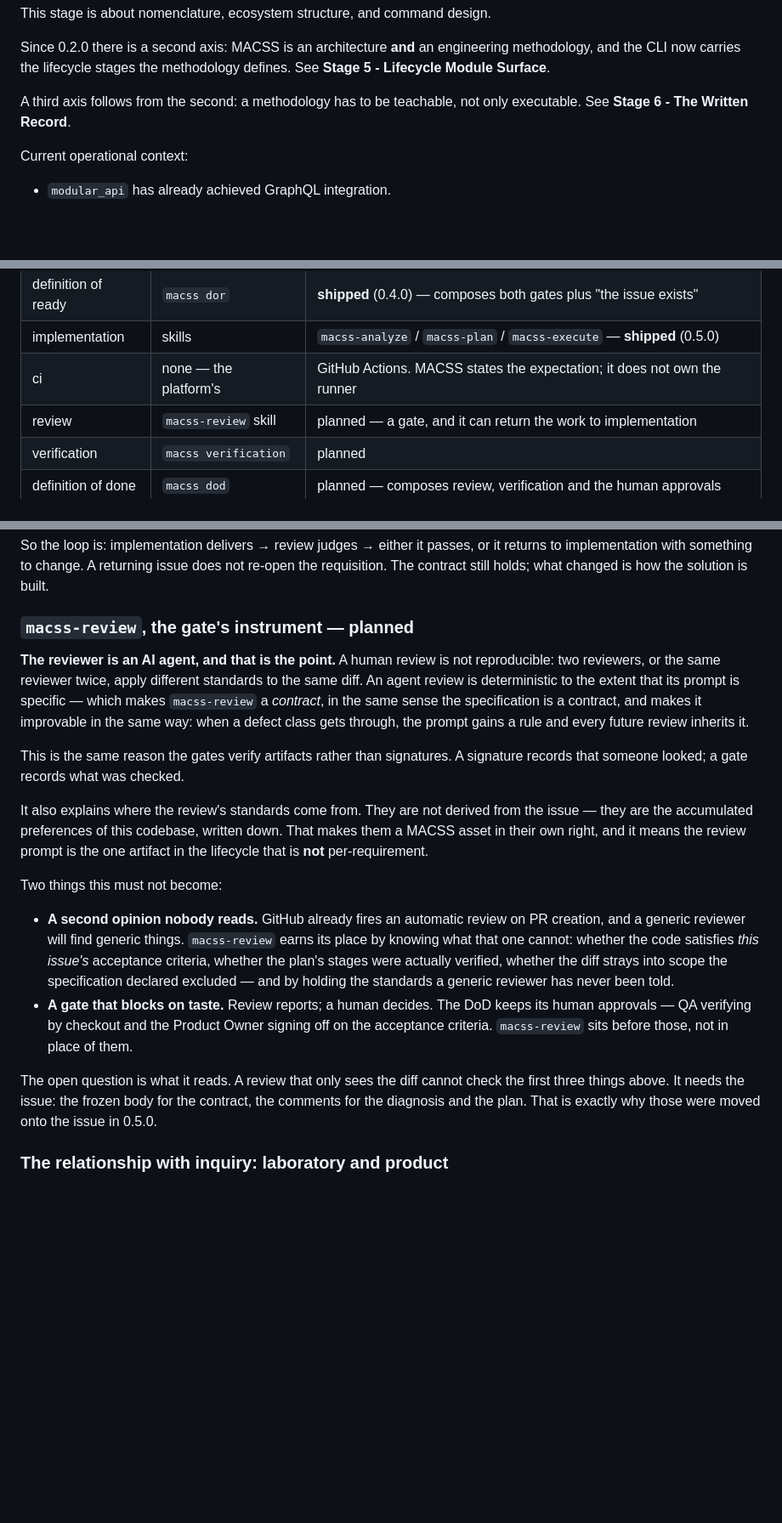
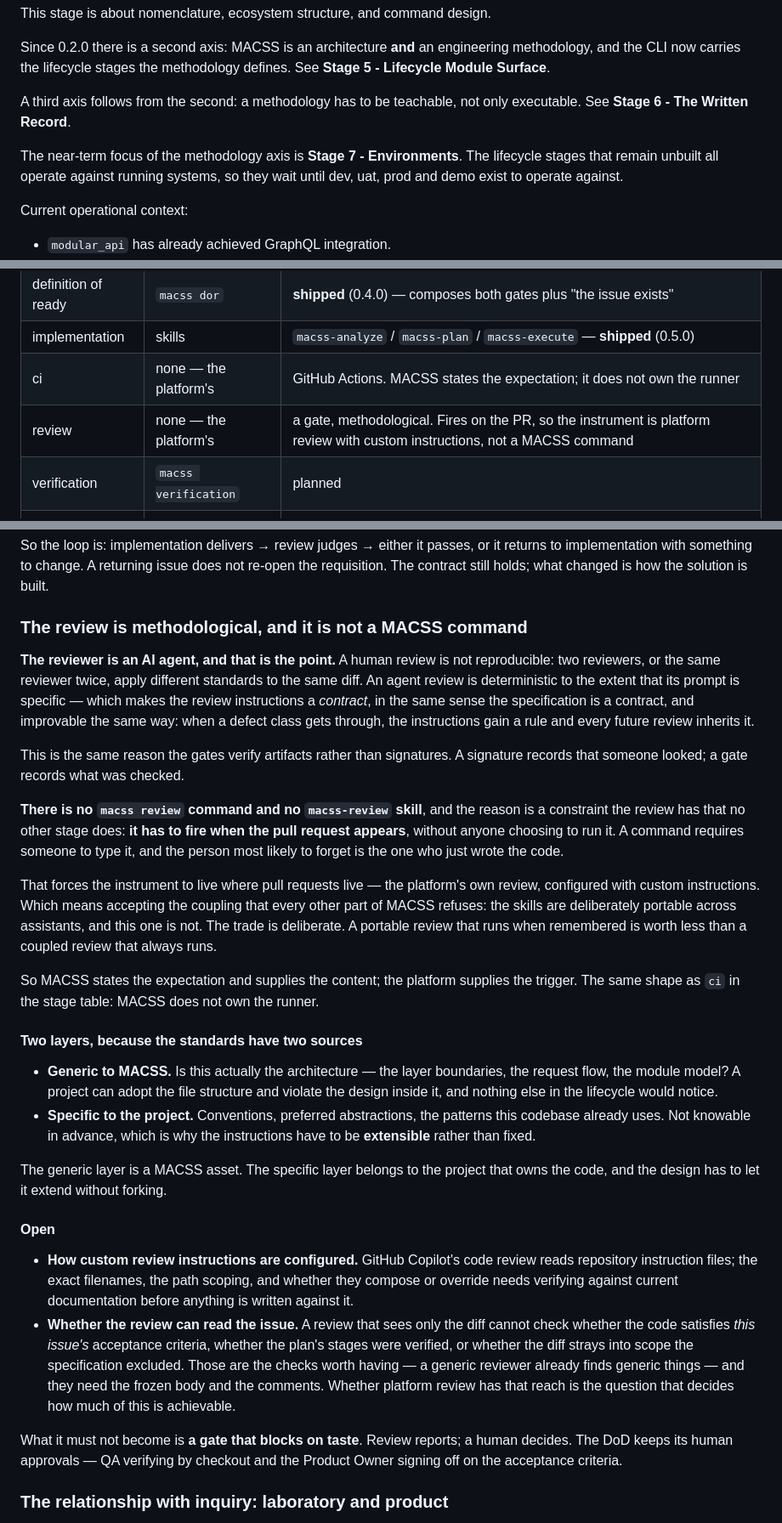
Before and after one commit to ccisnedev/macss, a Markdown page: docs/roadmap.md, 3 parts joined by grey strips. Shown at 85% size. GitHub-like rendering; blank space fills up the shorter version.

Commit message:
docs(roadmap): review is not a MACSS command, and environments come next
Three decisions landed that the roadmap contradicted a day after writing it.

Review has a constraint no other stage has: it must fire when the pull request
appears, without anyone choosing to run it. A command needs someone to type it,
and the person most likely to forget is the one who just wrote the code. That
forces the instrument to live where pull requests live — the platform's own
review, configured with custom instructions — and it means accepting a coupling
the rest of MACSS refuses. The skills are portable across assistants on purpose;
this one cannot be. A portable review that runs when remembered is worth less
than a coupled review that always runs. So MACSS supplies the content and states
the expectation; the platform supplies the trigger, the same shape as ci.

Its standards have two sources, which is why they must be extensible rather than
fixed: whether the code is actually the architecture — a project can adopt the
file structure and violate the design inside it, and nothing else in the
lifecycle would notice — and whether it follows conventions that are not
knowable when the request is written.

The language question is answered by separating design from content. The design
is language-agnostic and written in English; the content ships as editions,
English and Spanish, with more possible. Neither edition is the translation of
the other. This is the split the CLI already makes: the vocabulary files hold
words, the gate that matches them holds none.

Stage 7 records why verification, dod and deploy wait. They all operate against
running systems — QA validates somewhere, the PO signs off in uat, deploy
promotes between environments — so specifying them before dev, uat, prod and
demo exist would encode guesses as contracts. That is the opposite of how
requisition and specification arrived, which was after the handbook had
documented what they had to do.

```diff
--- a/docs/roadmap.md
+++ b/docs/roadmap.md
@@ -13,6 +13,10 @@ methodology defines. See **Stage 5 - Lifecycle Module Surface**.
 
 A third axis follows from the second: a methodology has to be teachable, not
 only executable. See **Stage 6 - The Written Record**.
+
+The near-term focus of the methodology axis is **Stage 7 - Environments**. The
+lifecycle stages that remain unbuilt all operate against running systems, so
+they wait until dev, uat, prod and demo exist to operate against.
 
 Current operational context:
 
@@ -233,7 +237,7 @@ serves each stage:
 | definition of ready | `macss dor` | **shipped** (0.4.0) — composes both gates plus "the issue exists" |
 | implementation | skills | `macss-analyze` / `macss-plan` / `macss-execute` — **shipped** (0.5.0) |
 | ci | none — the platform's | GitHub Actions. MACSS states the expectation; it does not own the runner |
-| review | `macss-review` skill | planned — a gate, and it can return the work to implementation |
+| review | none — the platform's | a gate, methodological. Fires on the PR, so the instrument is platform review with custom instructions, not a MACSS command |
 | verification | `macss verification` | planned |
 | definition of done | `macss dod` | planned — composes review, verification and the human approvals |
 | deploy | `macss deploy` | planned — delegates to `macss-devops` (Stage 3.5) |
@@ -286,42 +290,65 @@ it returns to implementation with something to change. A returning issue does
 not re-open the requisition. The contract still holds; what changed is how the
 solution is built.
 
-### `macss-review`, the gate's instrument — planned
+### The review is methodological, and it is not a MACSS command
 
 **The reviewer is an AI agent, and that is the point.** A human review is not
 reproducible: two reviewers, or the same reviewer twice, apply different
 standards to the same diff. An agent review is deterministic to the extent that
-its prompt is specific — which makes `macss-review` a *contract*, in the same
-sense the specification is a contract, and makes it improvable in the same way:
-when a defect class gets through, the prompt gains a rule and every future
+its prompt is specific — which makes the review instructions a *contract*, in
+the same sense the specification is a contract, and improvable the same way:
+when a defect class gets through, the instructions gain a rule and every future
 review inherits it.
 
 This is the same reason the gates verify artifacts rather than signatures. A
 signature records that someone looked; a gate records what was checked.
 
-It also explains where the review's standards come from. They are not derived
-from the issue — they are the accumulated preferences of this codebase, written
-down. That makes them a MACSS asset in their own right, and it means the review
-prompt is the one artifact in the lifecycle that is **not** per-requirement.
+**There is no `macss review` command and no `macss-review` skill**, and the
+reason is a constraint the review has that no other stage does: **it has to fire
+when the pull request appears**, without anyone choosing to run it. A command
+requires someone to type it, and the person most likely to forget is the one who
+just wrote the code.
 
-Two things this must not become:
+That forces the instrument to live where pull requests live — the platform's own
+review, configured with custom instructions. Which means accepting the coupling
+that every other part of MACSS refuses: the skills are deliberately portable
+across assistants, and this one is not. The trade is deliberate. A portable
+review that runs when remembered is worth less than a coupled review that always
+runs.
 
-- **A second opinion nobody reads.** GitHub already fires an automatic review on
-  PR creation, and a generic reviewer will find generic things. `macss-review`
-  earns its place by knowing what that one cannot: whether the code satisfies
-  *this issue's* acceptance criteria, whether the plan's stages were actually
-  verified, whether the diff strays into scope the specification declared
-  excluded — and by holding the standards a generic reviewer has never been
-  told.
-- **A gate that blocks on taste.** Review reports; a human decides. The DoD
-  keeps its human approvals — QA verifying by checkout and the Product Owner
-  signing off on the acceptance criteria. `macss-review` sits before those, not
-  in place of them.
+So MACSS states the expectation and supplies the content; the platform supplies
+the trigger. The same shape as `ci` in the stage table: MACSS does not own the
+runner.
 
-The open question is what it reads. A review that only sees the diff cannot
-check the first three things above. It needs the issue: the frozen body for the
-contract, the comments for the diagnosis and the plan. That is exactly why those
-were moved onto the issue in 0.5.0.
+#### Two layers, because the standards have two sources
+
+- **Generic to MACSS.** Is this actually the architecture — the layer boundaries,
+  the request flow, the module model? A project can adopt the file structure and
+  violate the design inside it, and nothing else in the lifecycle would notice.
+- **Specific to the project.** Conventions, preferred abstractions, the patterns
+  this codebase already uses. Not knowable in advance, which is why the
+  instructions have to be **extensible** rather than fixed.
+
+The generic layer is a MACSS asset. The specific layer belongs to the project
+that owns the code, and the design has to let it extend without forking.
+
+#### Open
+
+- **How custom review instructions are configured.** GitHub Copilot's code
+  review reads repository instruction files; the exact filenames, the path
+  scoping, and whether they compose or override needs verifying against current
+  documentation before anything is written against it.
+- **Whether the review can read the issue.** A review that sees only the diff
+  cannot check whether the code satisfies *this issue's* acceptance criteria,
+  whether the plan's stages were verified, or whether the diff strays into scope
+  the specification excluded. Those are the checks worth having — a generic
+  reviewer already finds generic things — and they need the frozen body and the
+  comments. Whether platform review has that reach is the question that decides
+  how much of this is achievable.
+
+What it must not become is **a gate that blocks on taste**. Review reports; a
+human decides. The DoD keeps its human approvals — QA verifying by checkout and
+the Product Owner signing off on the acceptance criteria.
 
 ### The relationship with inquiry: laboratory and product
 
```
Also changed, not shown: other parts of docs/roadmap.md (+45 -6 lines).
